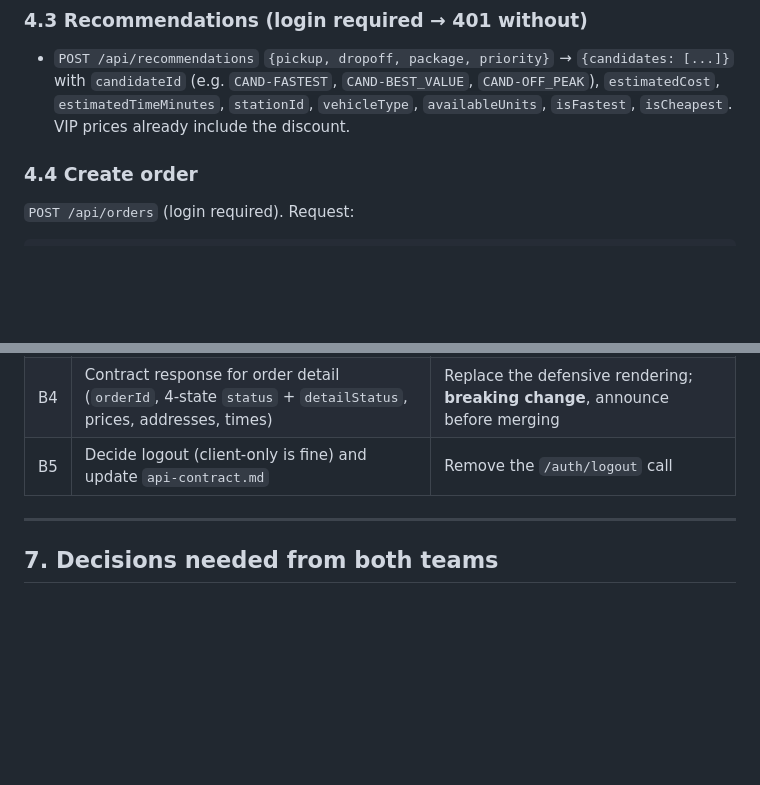
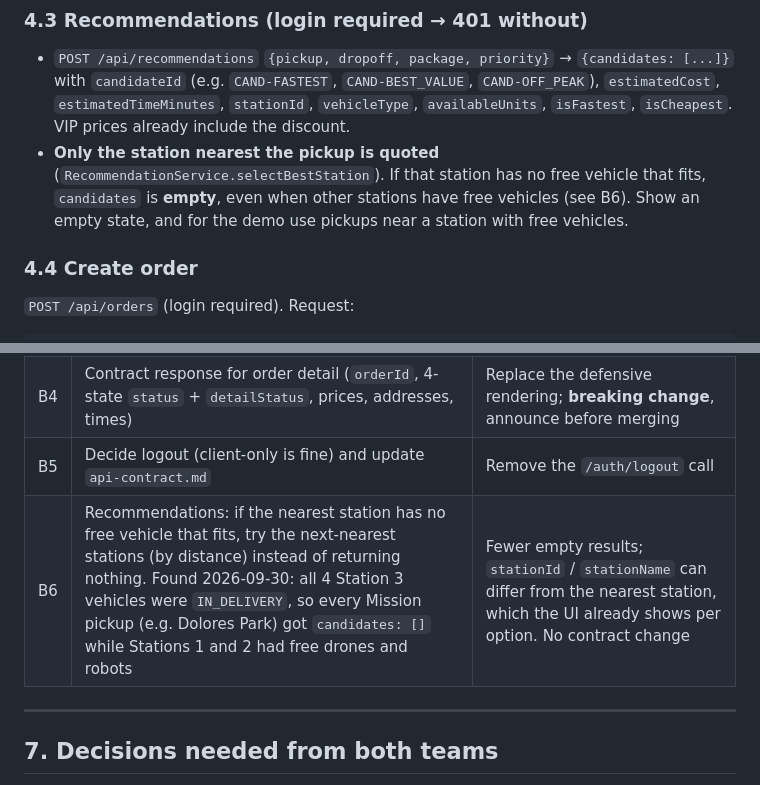
Before and after one commit to brian061119/sf-dispatch-delivery, a Markdown page: docs/front-back coordination.md, 2 parts joined by grey strips. GitHub-like rendering; blank space fills up the shorter version.

Commit message:
docs: note that recommendations only quote the nearest station (B6)
Co-Authored-By: Claude Opus 5.5 <noreply@anthropic.com>

```diff
--- a/docs/front-back coordination.md
+++ b/docs/front-back coordination.md
@@ -64,6 +64,7 @@ Every response shape below was checked against the running backend, not just the
 
 ### 4.3 Recommendations (login required → 401 without)
 - `POST /api/recommendations` `{pickup, dropoff, package, priority}` → `{candidates: [...]}` with `candidateId` (e.g. `CAND-FASTEST`, `CAND-BEST_VALUE`, `CAND-OFF_PEAK`), `estimatedCost`, `estimatedTimeMinutes`, `stationId`, `vehicleType`, `availableUnits`, `isFastest`, `isCheapest`. VIP prices already include the discount.
+- **Only the station nearest the pickup is quoted** (`RecommendationService.selectBestStation`). If that station has no free vehicle that fits, `candidates` is **empty**, even when other stations have free vehicles (see B6). Show an empty state, and for the demo use pickups near a station with free vehicles.
 
 ### 4.4 Create order
 `POST /api/orders` (login required). Request:
@@ -155,6 +156,7 @@ JSON errors look like `{timestamp, status, error, message}`, plus `code` for pay
 | B3 | Tracking `status` → 4-state + `detailStatus` (same as the order list) | `normalizeStatus()` becomes a no-op; keep it as a safety net |
 | B4 | Contract response for order detail (`orderId`, 4-state `status` + `detailStatus`, prices, addresses, times) | Replace the defensive rendering; **breaking change**, announce before merging |
 | B5 | Decide logout (client-only is fine) and update `api-contract.md` | Remove the `/auth/logout` call |
+| B6 | Recommendations: if the nearest station has no free vehicle that fits, try the next-nearest stations (by distance) instead of returning nothing. Found 2026-09-30: all 4 Station 3 vehicles were `IN_DELIVERY`, so every Mission pickup (e.g. Dolores Park) got `candidates: []` while Stations 1 and 2 had free drones and robots | Fewer empty results; `stationId` / `stationName` can differ from the nearest station, which the UI already shows per option. No contract change |
 
 ---
 
```
